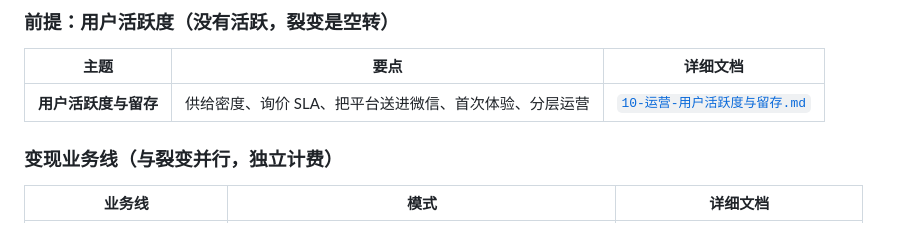
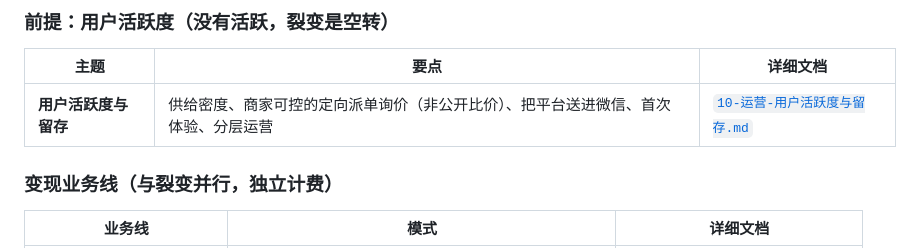
Before and after one commit to so6662001/Hdz, a Markdown page: docs/growth/00-总览-裂变增长战略.md, the part around the change. GitHub-like rendering.

```diff
--- a/docs/growth/00-总览-裂变增长战略.md
+++ b/docs/growth/00-总览-裂变增长战略.md
@@ -82,7 +82,7 @@
 ### 前提：用户活跃度（没有活跃，裂变是空转）
 | 主题 | 要点 | 详细文档 |
 |------|------|---------|
-| **用户活跃度与留存** | 供给密度、询价 SLA、把平台送进微信、首次体验、分层运营 | [`10-运营-用户活跃度与留存.md`](./10-运营-用户活跃度与留存.md) |
+| **用户活跃度与留存** | 供给密度、商家可控的定向派单询价（非公开比价）、把平台送进微信、首次体验、分层运营 | [`10-运营-用户活跃度与留存.md`](./10-运营-用户活跃度与留存.md) |
 
 ### 变现业务线（与裂变并行，独立计费）
 | 业务线 | 模式 | 详细文档 |
```
Also changed, not shown: docs/growth/10-运营-用户活跃度与留存.md (+31 -5 lines), docs/growth/README.md (+1 -1 lines).
